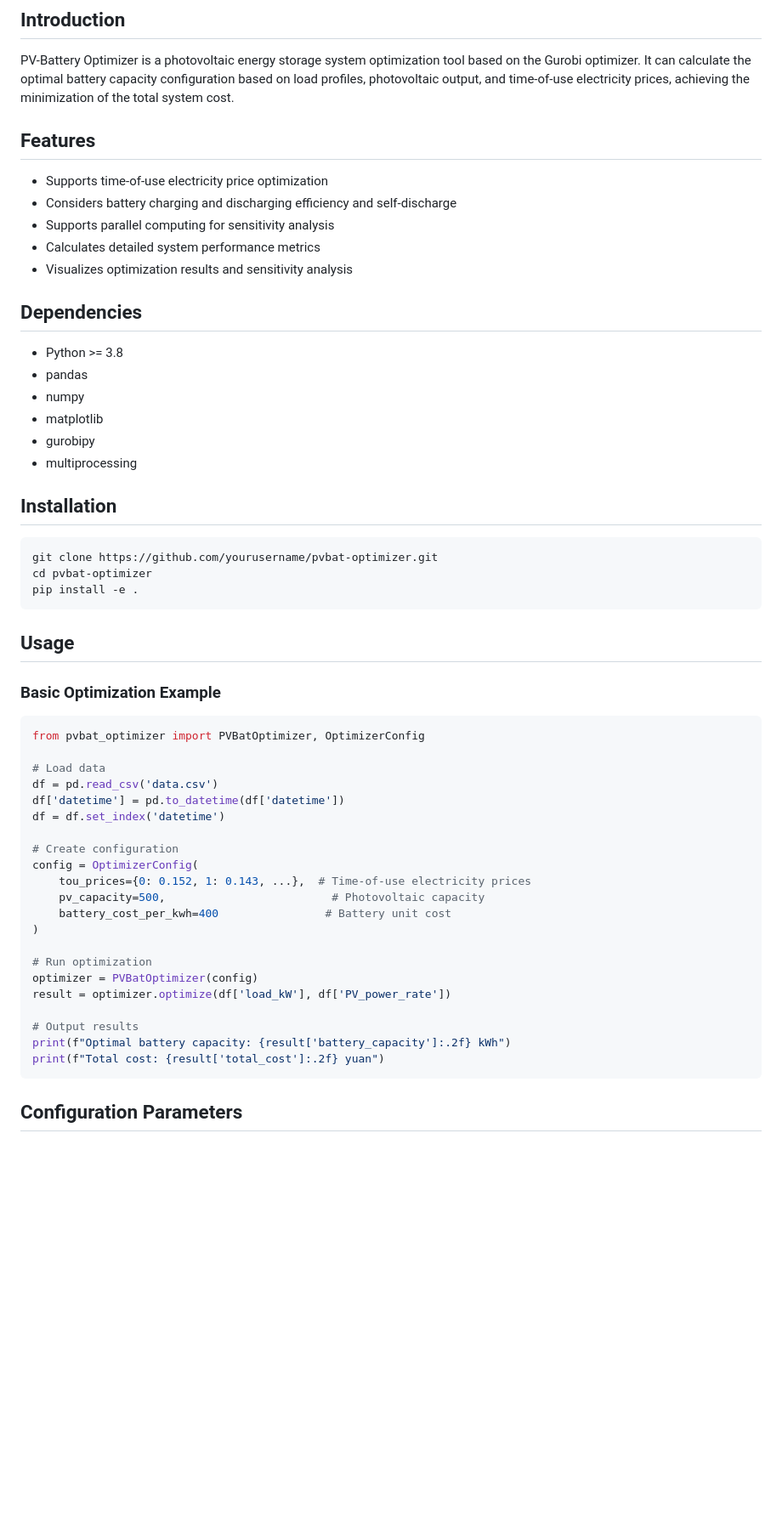
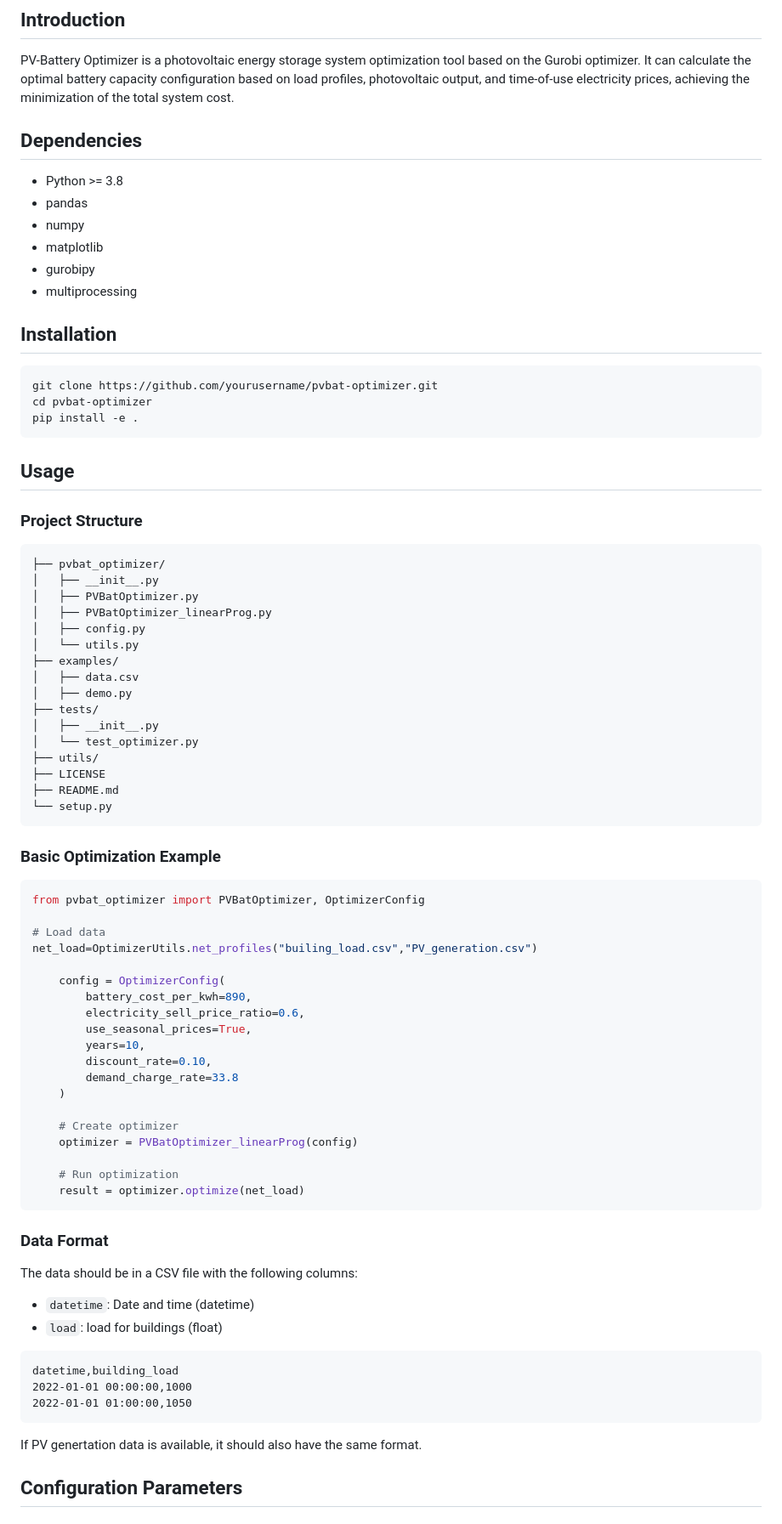
Before and after one commit to huziqi/pvbatOptimizer, a Markdown page: README.md, the part around the change printed below. Shown: that part at 85% size. Drawn GitHub-style; blank space fills up the shorter version.

````diff
--- a/README.md
+++ b/README.md
@@ -2,14 +2,6 @@
 ## Introduction
 
 PV-Battery Optimizer is a photovoltaic energy storage system optimization tool based on the Gurobi optimizer. It can calculate the optimal battery capacity configuration based on load profiles, photovoltaic output, and time-of-use electricity prices, achieving the minimization of the total system cost.
-
-## Features
-
-- Supports time-of-use electricity price optimization
-- Considers battery charging and discharging efficiency and self-discharge
-- Supports parallel computing for sensitivity analysis
-- Calculates detailed system performance metrics
-- Visualizes optimization results and sensitivity analysis
 
 ## Dependencies
 
@@ -20,6 +12,8 @@ PV-Battery Optimizer is a photovoltaic energy storage system optimization tool b
 - gurobipy
 - multiprocessing
 
+
+
 ## Installation
 ```bash
 git clone https://github.com/yourusername/pvbat-optimizer.git
@@ -28,33 +22,60 @@ pip install -e .
 ```
 
 ## Usage
+### Project Structure
 
+```
+├── pvbat_optimizer/
+│   ├── __init__.py
+│   ├── PVBatOptimizer.py
+│   ├── PVBatOptimizer_linearProg.py
+│   ├── config.py
+│   └── utils.py
+├── examples/
+│   ├── data.csv
+│   ├── demo.py
+├── tests/
+│   ├── __init__.py
+│   └── test_optimizer.py
+├── utils/
+├── LICENSE
+├── README.md
+└── setup.py
+```
 ### Basic Optimization Example
 
 ```python
 from pvbat_optimizer import PVBatOptimizer, OptimizerConfig
 
 # Load data
-df = pd.read_csv('data.csv')
-df['datetime'] = pd.to_datetime(df['datetime'])
-df = df.set_index('datetime')
+net_load=OptimizerUtils.net_profiles("builing_load.csv","PV_generation.csv")
 
-# Create configuration
-config = OptimizerConfig(
-    tou_prices={0: 0.152, 1: 0.143, ...},  # Time-of-use electricity prices
-    pv_capacity=500,                         # Photovoltaic capacity
-    battery_cost_per_kwh=400                # Battery unit cost
-)
+    config = OptimizerConfig(
+        battery_cost_per_kwh=890,
+        electricity_sell_price_ratio=0.6,
+        use_seasonal_prices=True,
+        years=10,
+        discount_rate=0.10,
+        demand_charge_rate=33.8
+    )
 
-# Run optimization
-optimizer = PVBatOptimizer(config)
-result = optimizer.optimize(df['load_kW'], df['PV_power_rate'])
+    # Create optimizer
+    optimizer = PVBatOptimizer_linearProg(config)
 
-# Output results
-print(f"Optimal battery capacity: {result['battery_capacity']:.2f} kWh")
-print(f"Total cost: {result['total_cost']:.2f} yuan")
+    # Run optimization
+    result = optimizer.optimize(net_load)
 ```
 
+### Data Format
+The data should be in a CSV file with the following columns:
+- `datetime`: Date and time (datetime)
+- `load`: load for buildings (float)
+```
+datetime,building_load
+2022-01-01 00:00:00,1000
+2022-01-01 01:00:00,1050
+```
+If PV genertation data is available, it should also have the same format.
 ## Configuration Parameters
 
 ### Required Parameters
````
Also changed, not shown: other parts of README.md (+33 -13 lines).
